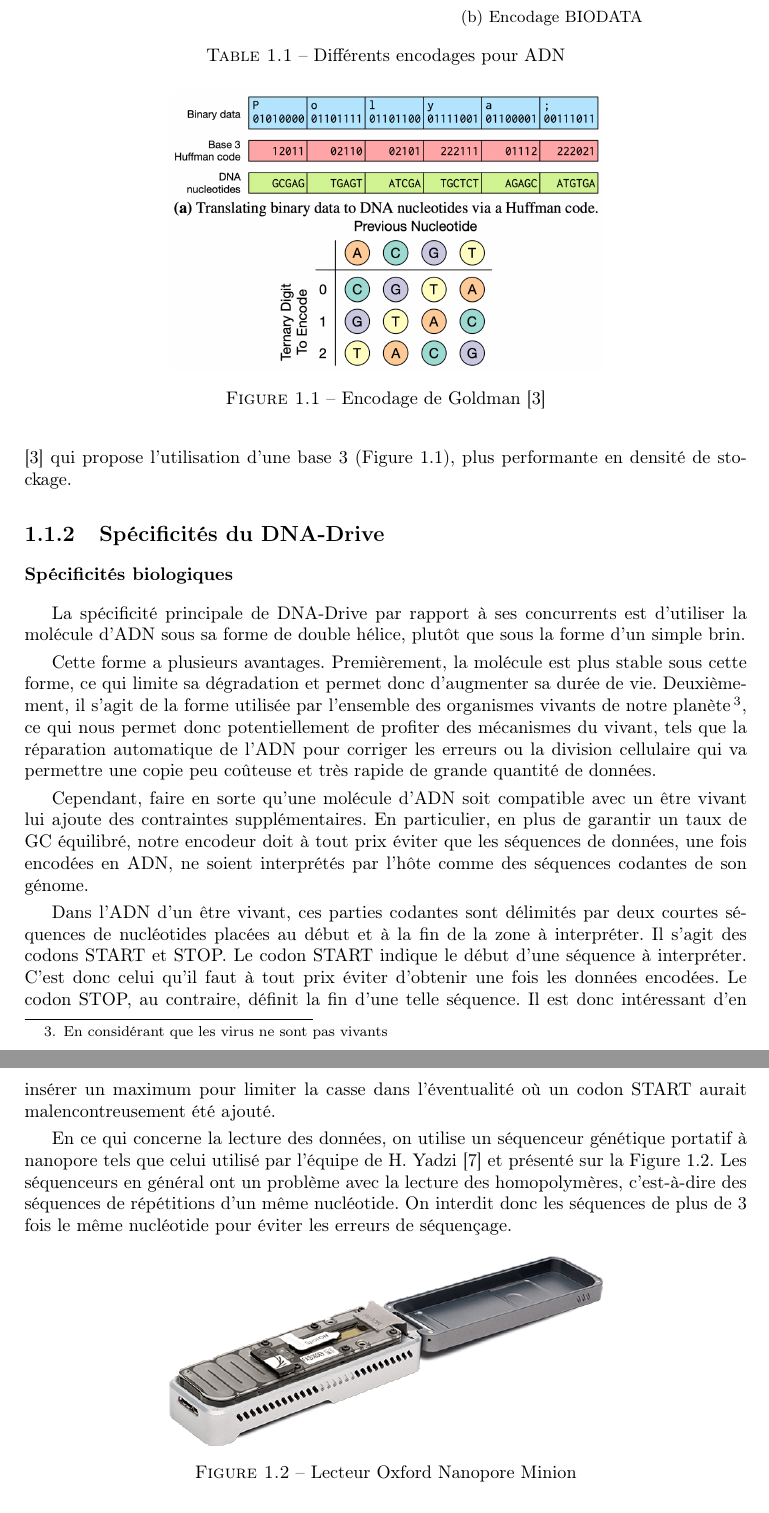
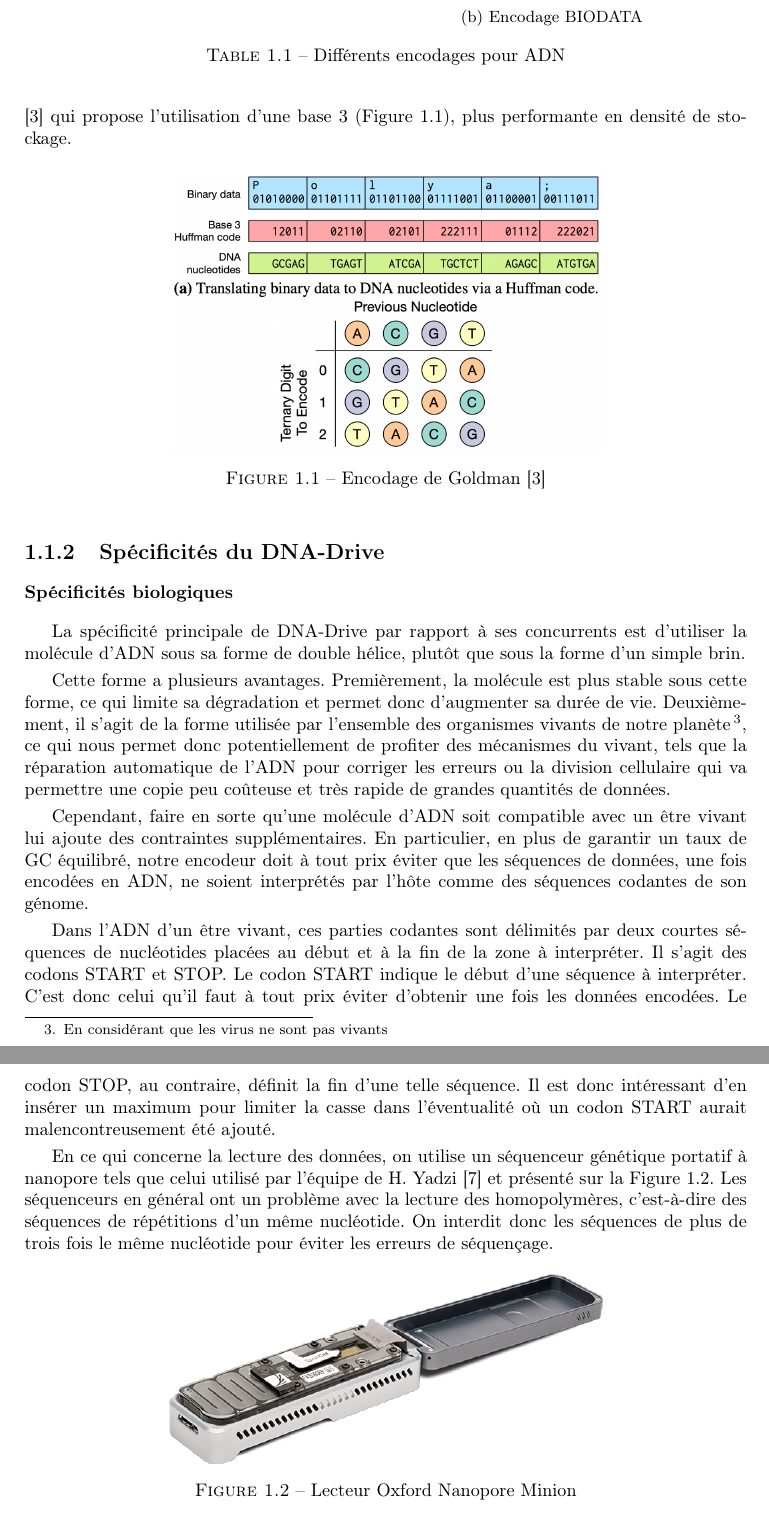
Before and after one commit to n-peugnet/dna-backup, a LaTeX document (pdf/doc.tex): two parts of pages 4 and 5 of 17, joined at a grey line, cut so that both start at the same text. Compiled offline with pdfLaTeX.

Commit message:
minifixes

```diff
--- a/pdf/doc.tex
+++ b/pdf/doc.tex
@@ -156,7 +156,7 @@ Suite à ces travaux, un certain nombre de nouvelles publications vont apporter
 avec par exemple l'encodage de Goldman \cite{goldman2013towards} qui propose l'utilisation d'une base 3 (Figure \ref{fig:goldman-encoding}),
 plus performante en densité de stockage.
 
-\begin{figure}
+\begin{figure}[ht]
 \centering
 \includegraphics[width=.6\textwidth]{goldman-encoding}
 \caption{Encodage de Goldman \cite{goldman2013towards}}
@@ -175,7 +175,7 @@ Premièrement, la molécule est plus stable sous cette forme, ce qui limite sa d
 Deuxièmement, il s'agit de la forme utilisée par l'ensemble des organismes vivants de notre planète\footnote{En considérant que les virus ne sont pas vivants},
 ce qui nous permet donc potentiellement de profiter des mécanismes du vivant,
 tels que la réparation automatique de l’\ac{adn} pour corriger les erreurs
-ou la division cellulaire qui va permettre une copie peu coûteuse et très rapide de grande quantité de données.
+ou la division cellulaire qui va permettre une copie peu coûteuse et très rapide de grandes quantités de données.
 
 Cependant, faire en sorte qu'une molécule d'\ac{adn} soit compatible avec un être vivant lui ajoute des contraintes supplémentaires.
 En particulier, en plus de garantir un taux de GC équilibré,
@@ -192,7 +192,7 @@ Il est donc intéressant d'en insérer un maximum pour limiter la casse dans l'
 En ce qui concerne la lecture des données, on utilise un séquenceur génétique portatif à
 nanopore tels que celui utilisé par l’équipe de H. Yadzi \cite{yazdi2017portable} et présenté sur la Figure \ref{fig:oxford-nanopore-minion}.
 Les séquenceurs en général ont un problème avec la lecture des homopolymères, c’est-à-dire des
-séquences de répétitions d’un même nucléotide. On interdit donc les séquences de plus de 3 fois
+séquences de répétitions d’un même nucléotide. On interdit donc les séquences de plus de trois fois
 le même nucléotide pour éviter les erreurs de séquençage.
 
 \begin{figure}[ht]
```
